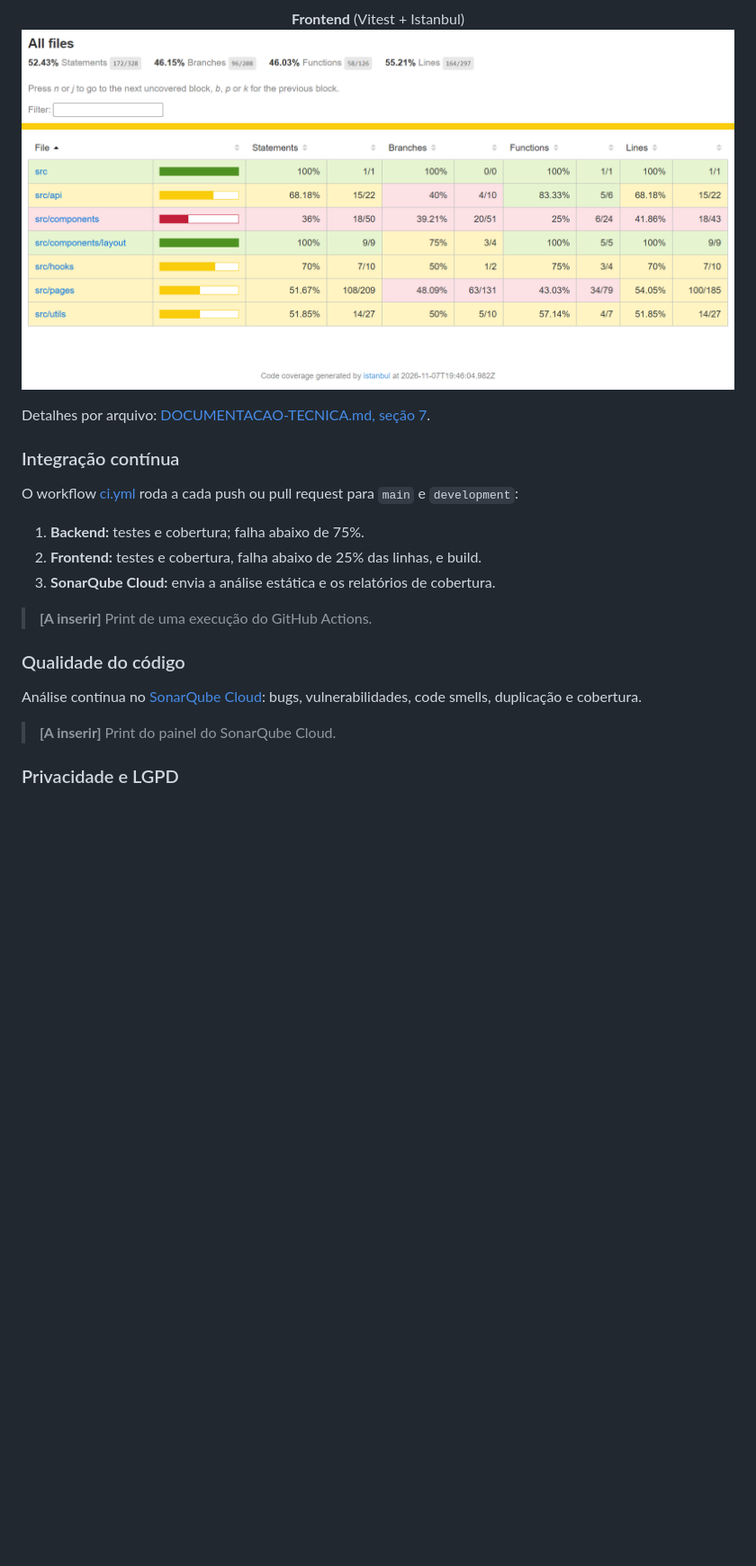
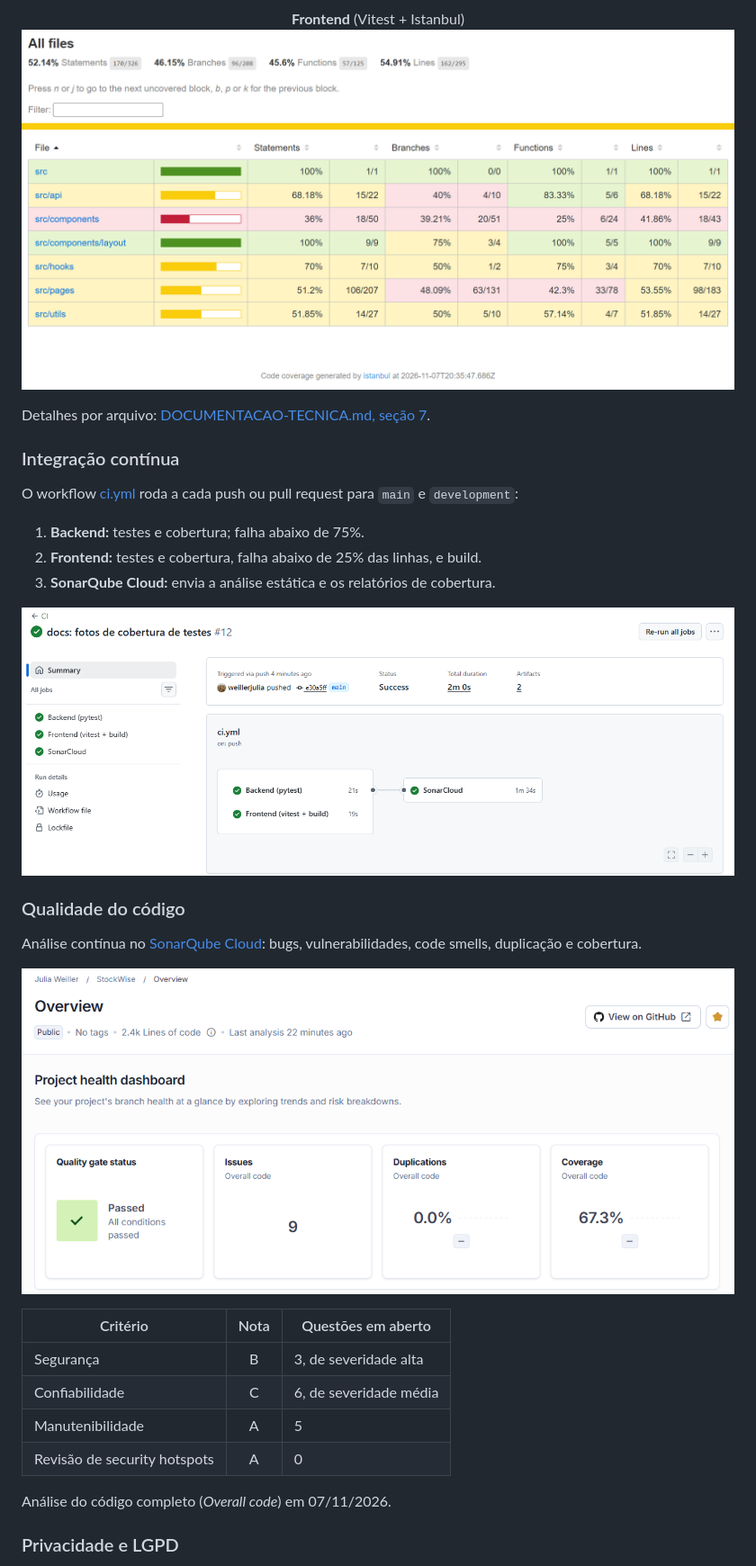
Before and after one commit to weillerjulia/StockWise, a Markdown page: README.md, the part around one of its changes. Shown at 90% size. Drawn GitHub-style; pictures changed too: docs/prints/cobertura-frontend.png, docs/prints/github-actions.png (added), docs/prints/sonarcloud.png (added); blank space fills up the shorter version.

Commit message:
fix: corrige as issues de confiabilidade apontadas pelo SonarCloud docs: adiciona prints do CI e do SonarCloud e atualiza a cobertura

```diff
--- a/README.md
+++ b/README.md
@@ -591,14 +591,27 @@ para `main` e `development`:
 2. **Frontend:** testes e cobertura, falha abaixo de 25% das linhas, e build.
 3. **SonarQube Cloud:** envia a análise estática e os relatórios de cobertura.
 
-> **[A inserir]** Print de uma execução do GitHub Actions.
+<p align="center">
+  <img src="docs/prints/github-actions.png" alt="Execução do pipeline no GitHub Actions: backend, frontend e SonarCloud aprovados" width="820"/>
+</p>
 
 ### Qualidade do código
 
 Análise contínua no [SonarQube Cloud](https://sonarcloud.io/project/overview?id=weillerjulia_StockWise):
 bugs, vulnerabilidades, code smells, duplicação e cobertura.
 
-> **[A inserir]** Print do painel do SonarQube Cloud.
+<p align="center">
+  <img src="docs/prints/sonarcloud.png" alt="Painel do SonarQube Cloud: Quality Gate aprovado, 0,0% de duplicação e 67,3% de cobertura" width="820"/>
+</p>
+
+| Critério | Nota | Questões em aberto |
+|---|:---:|---|
+| Segurança | B | 3, de severidade alta |
+| Confiabilidade | C | 6, de severidade média |
+| Manutenibilidade | A | 5 |
+| Revisão de security hotspots | A | 0 |
+
+Análise do código completo (*Overall code*) em 07/11/2026.
 
 ### Privacidade e LGPD
 
```
Also changed, not shown: other parts of README.md (+3 -3 lines), 5 other files.
